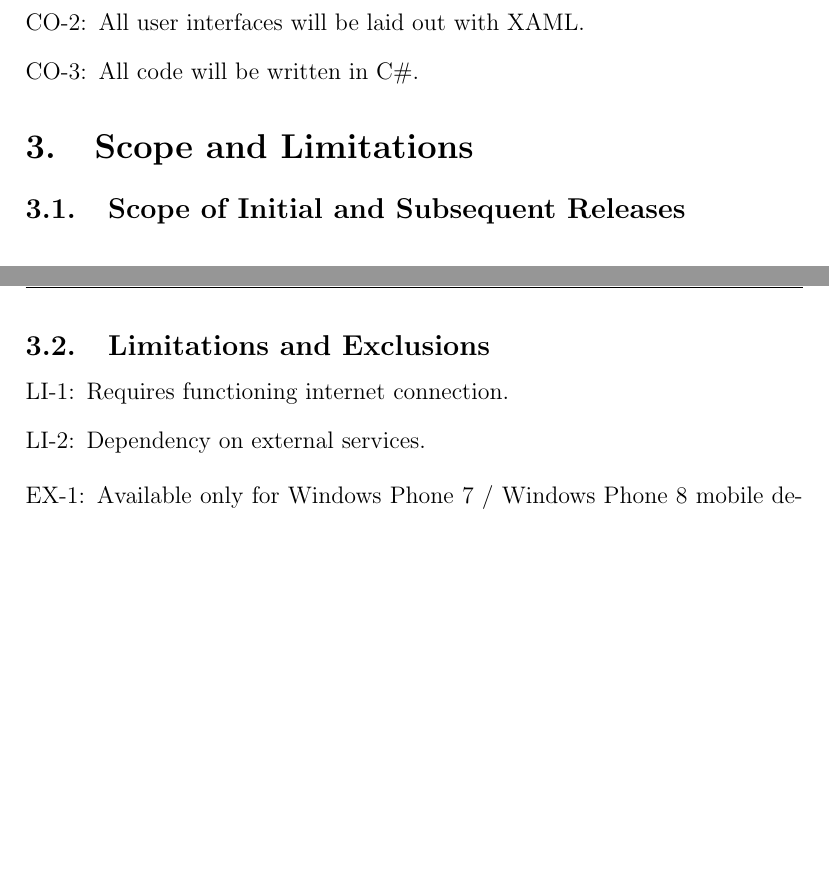
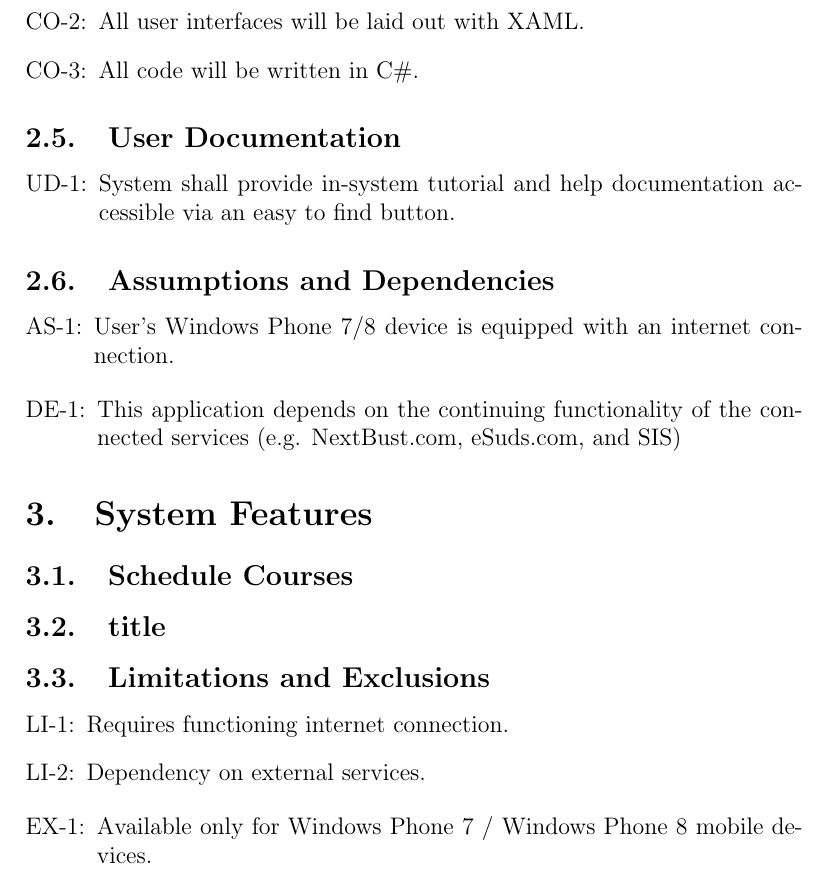
Before and after one commit to jasonkuster/EECS-393, a LaTeX document (SRS/Software Requirement Specification.tex): two parts of pages 5 and 6 of 6 before the commit and part of page 5 of 7 after it, the two joined at a grey line, cut so that both start at the same text, the shorter picture padded with empty space. Compiled offline with pdfLaTeX.

Commit message:
Started System Fatures

```diff
--- a/SRS/Software Requirement Specification.tex
+++ b/SRS/Software Requirement Specification.tex
@@ -74,8 +74,20 @@ CWRU Services:  The CWRU services are the services enumerated in Diagram 1 with
 \item All user interfaces will be laid out with XAML.
 \item All code will be written in C\#.
 \end{enumerate}
-\section{Scope and Limitations}
-\subsection{Scope of Initial and Subsequent Releases}
+\subsection{User Documentation}
+\begin{enumerate}[UD-1:]
+\item System shall provide in-system tutorial and help documentation accessible via an easy to find button.
+\end{enumerate}
+\subsection{Assumptions and Dependencies}
+\begin{enumerate}[{A}S-1:]
+\item User's Windows Phone 7/8 device is equipped with an internet connection.
+\end{enumerate}
+\begin{enumerate}[DE-1:]
+\item This application depends on the continuing functionality of the connected services (e.g. NextBust.com, eSuds.com, and SIS)
+\end{enumerate}
+\section{System Features}
+\subsection{Schedule Courses}
+\subsection{title}
 \begin{table}[h]
 \begin{tabularx}{\textwidth }[t]{|l|Y|Y|Y|}
 \hline
```
